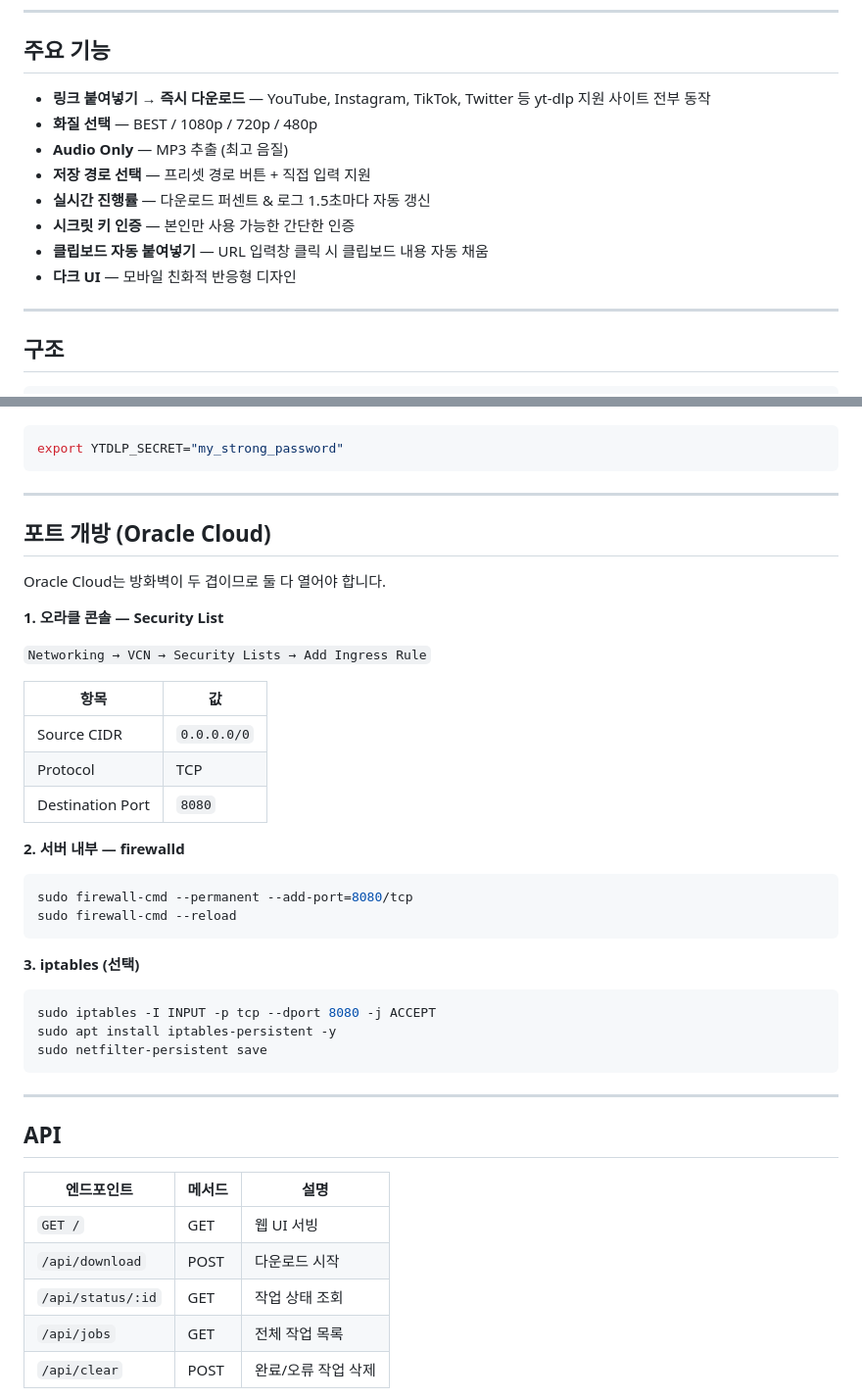
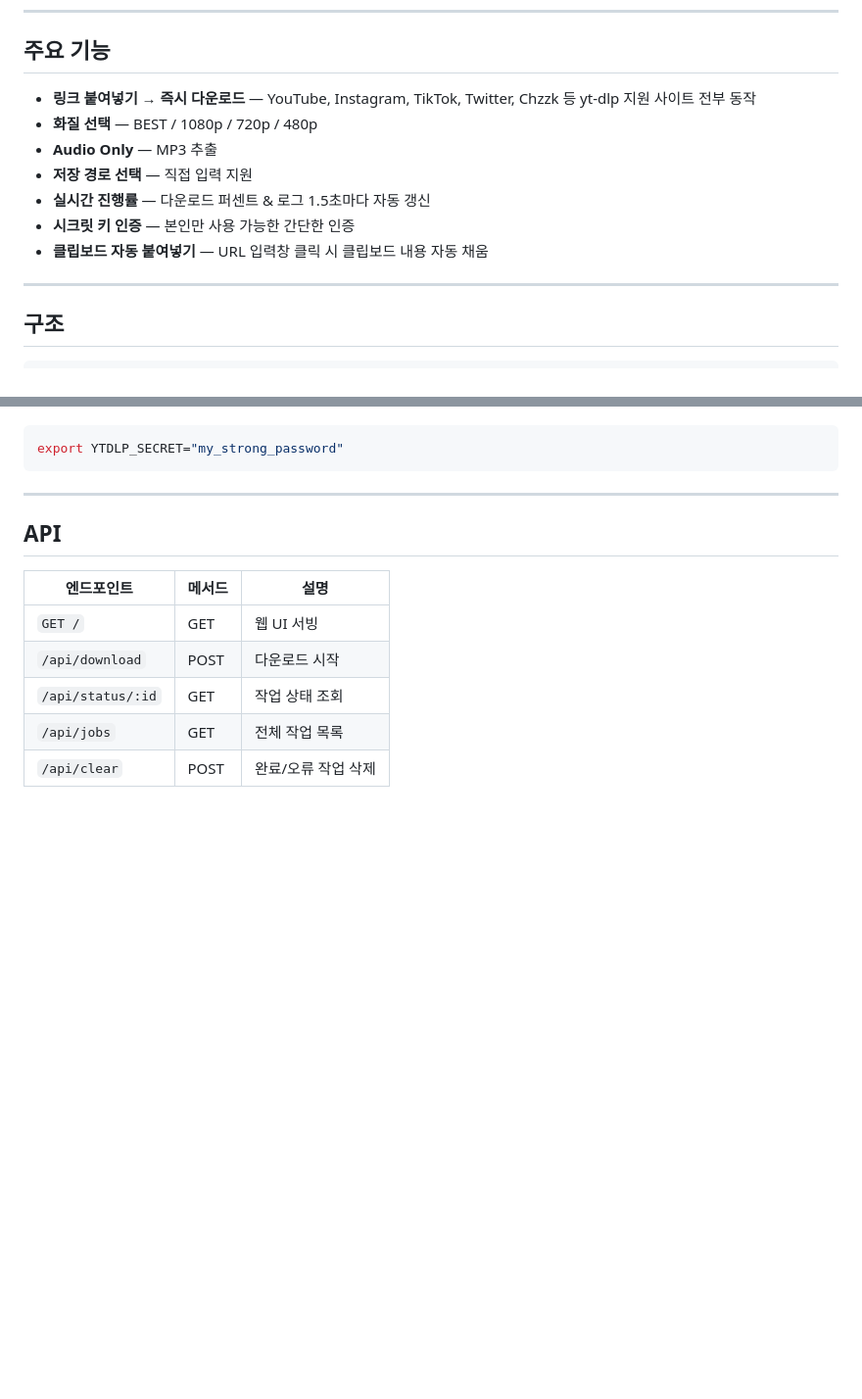
Before and after one commit to choiisgood/dlpr, a Markdown page: README.md, 2 parts joined by grey strips. Shown at 98% size. GitHub-like rendering; blank space fills up the shorter version.

Commit message:
Revise README features and remove Oracle Cloud section
Updated features and removed port opening instructions for Oracle Cloud.

````diff
--- a/README.md
+++ b/README.md
@@ -12,14 +12,13 @@
 
 ## 주요 기능
 
-- **링크 붙여넣기 → 즉시 다운로드** — YouTube, Instagram, TikTok, Twitter 등 yt-dlp 지원 사이트 전부 동작
+- **링크 붙여넣기 → 즉시 다운로드** — YouTube, Instagram, TikTok, Twitter, Chzzk 등 yt-dlp 지원 사이트 전부 동작
 - **화질 선택** — BEST / 1080p / 720p / 480p
-- **Audio Only** — MP3 추출 (최고 음질)
-- **저장 경로 선택** — 프리셋 경로 버튼 + 직접 입력 지원
+- **Audio Only** — MP3 추출
+- **저장 경로 선택** — 직접 입력 지원
 - **실시간 진행률** — 다운로드 퍼센트 & 로그 1.5초마다 자동 갱신
 - **시크릿 키 인증** — 본인만 사용 가능한 간단한 인증
 - **클립보드 자동 붙여넣기** — URL 입력창 클릭 시 클립보드 내용 자동 채움
-- **다크 UI** — 모바일 친화적 반응형 디자인
 
 ---
 
@@ -96,36 +95,6 @@ export YTDLP_SECRET="my_strong_password"
 
 ---
 
-## 포트 개방 (Oracle Cloud)
-
-Oracle Cloud는 방화벽이 두 겹이므로 둘 다 열어야 합니다.
-
-**1. 오라클 콘솔 — Security List**
-
-`Networking → VCN → Security Lists → Add Ingress Rule`
-
-| 항목 | 값 |
-|---|---|
-| Source CIDR | `0.0.0.0/0` |
-| Protocol | TCP |
-| Destination Port | `8080` |
-
-**2. 서버 내부 — firewalld**
-
-```bash
-sudo firewall-cmd --permanent --add-port=8080/tcp
-sudo firewall-cmd --reload
-```
-
-**3. iptables (선택)**
-
-```bash
-sudo iptables -I INPUT -p tcp --dport 8080 -j ACCEPT
-sudo apt install iptables-persistent -y
-sudo netfilter-persistent save
-```
-
----
 
 ## API
 
````
